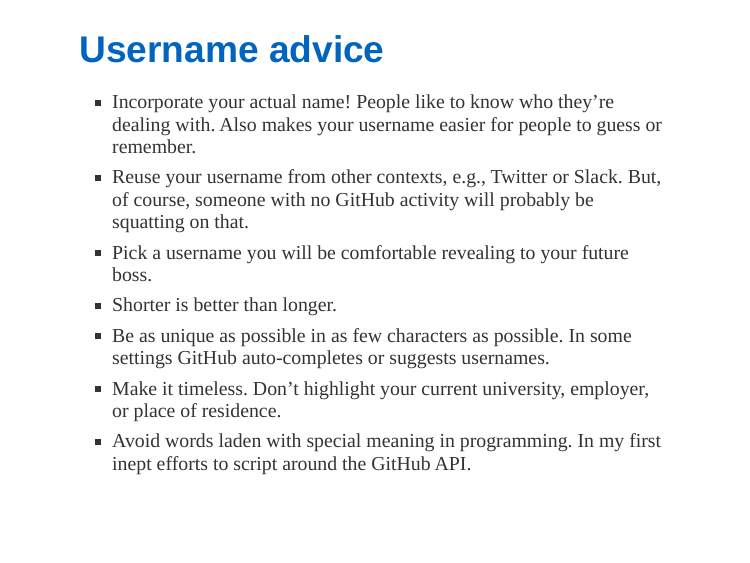
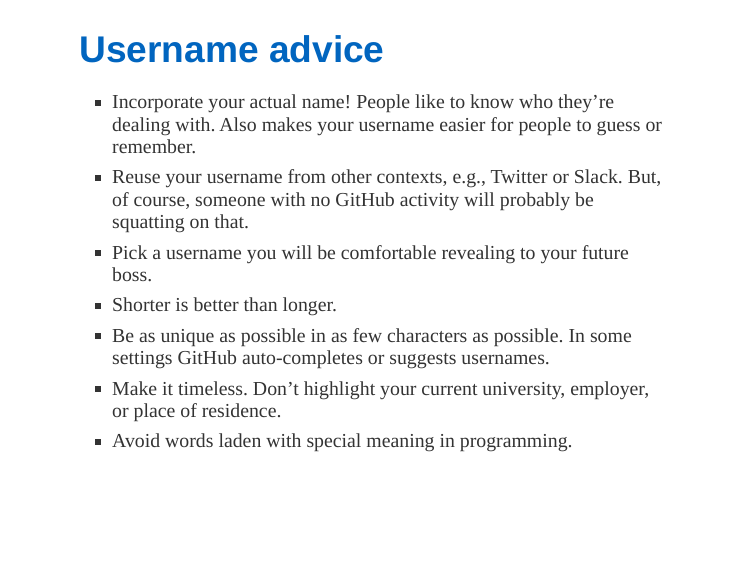
Before and after one commit to mine-cetinkaya-rundel/repro-compute-isba18, an R Markdown document (04-git/04-git.Rmd): page 14 of 37. The pictures show the slides in the output file 04-git/04-git.html that the author committed with the source; the slides are laid out offline by our stand-in for remark.js, each with all of its steps uncovered, in fonts that may differ from those the slides ask for, and without slide numbers, shadows or browser add-ons.

Commit message:
Remove incomplete sentence

```diff
--- a/04-git/04-git.Rmd
+++ b/04-git/04-git.Rmd
@@ -137,7 +137,7 @@ If you don't have a GitHub account
 - Shorter is better than longer.
 - Be as unique as possible in as few characters as possible. In some settings GitHub auto-completes or suggests usernames.
 - Make it timeless. Don’t highlight your current university, employer, or place of residence.
-- Avoid words laden with special meaning in programming. In my first inept efforts to script around the GitHub API.
+- Avoid words laden with special meaning in programming.
 
 ---
 
```
Also changed, not shown: 04-git/04-git.html.
